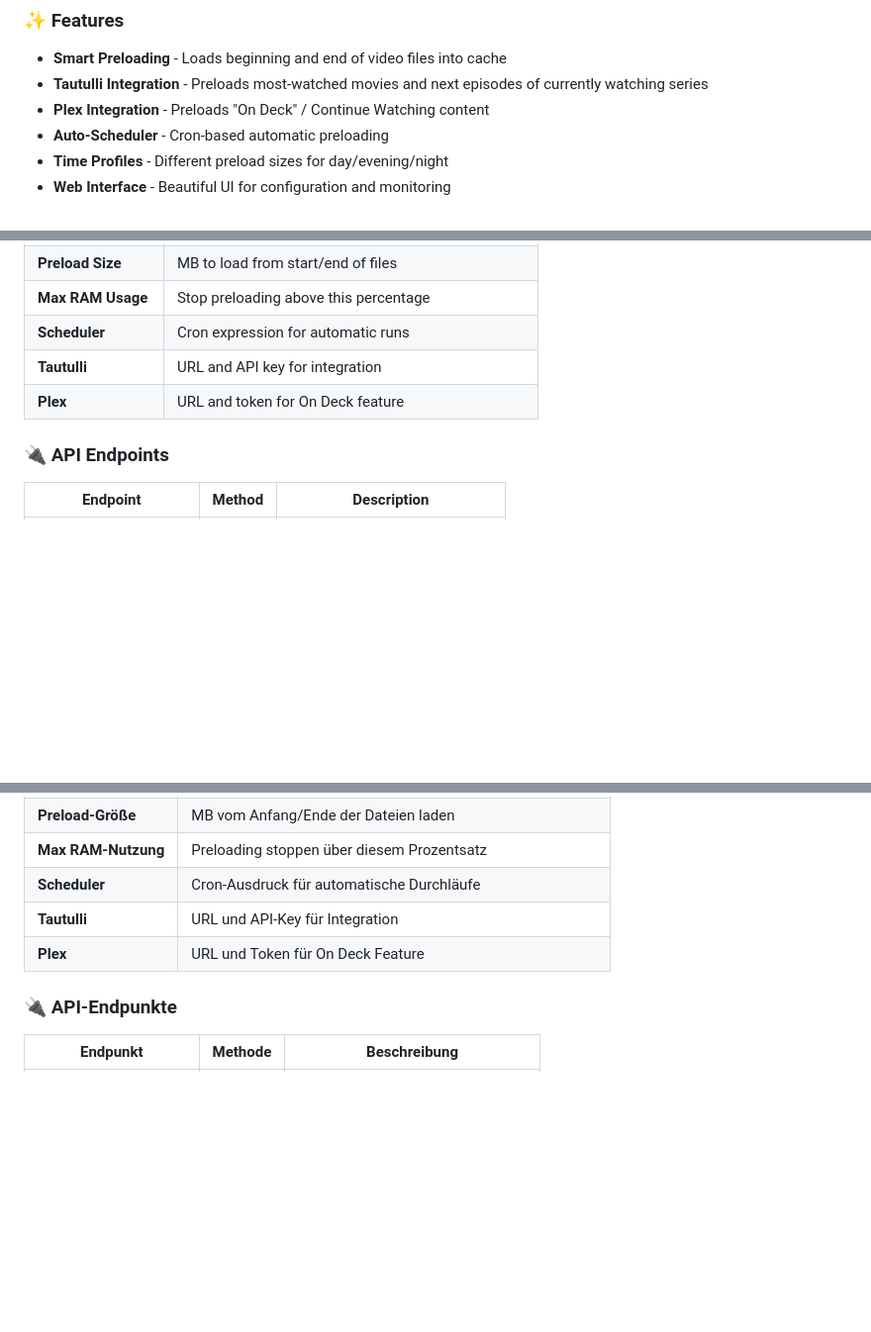
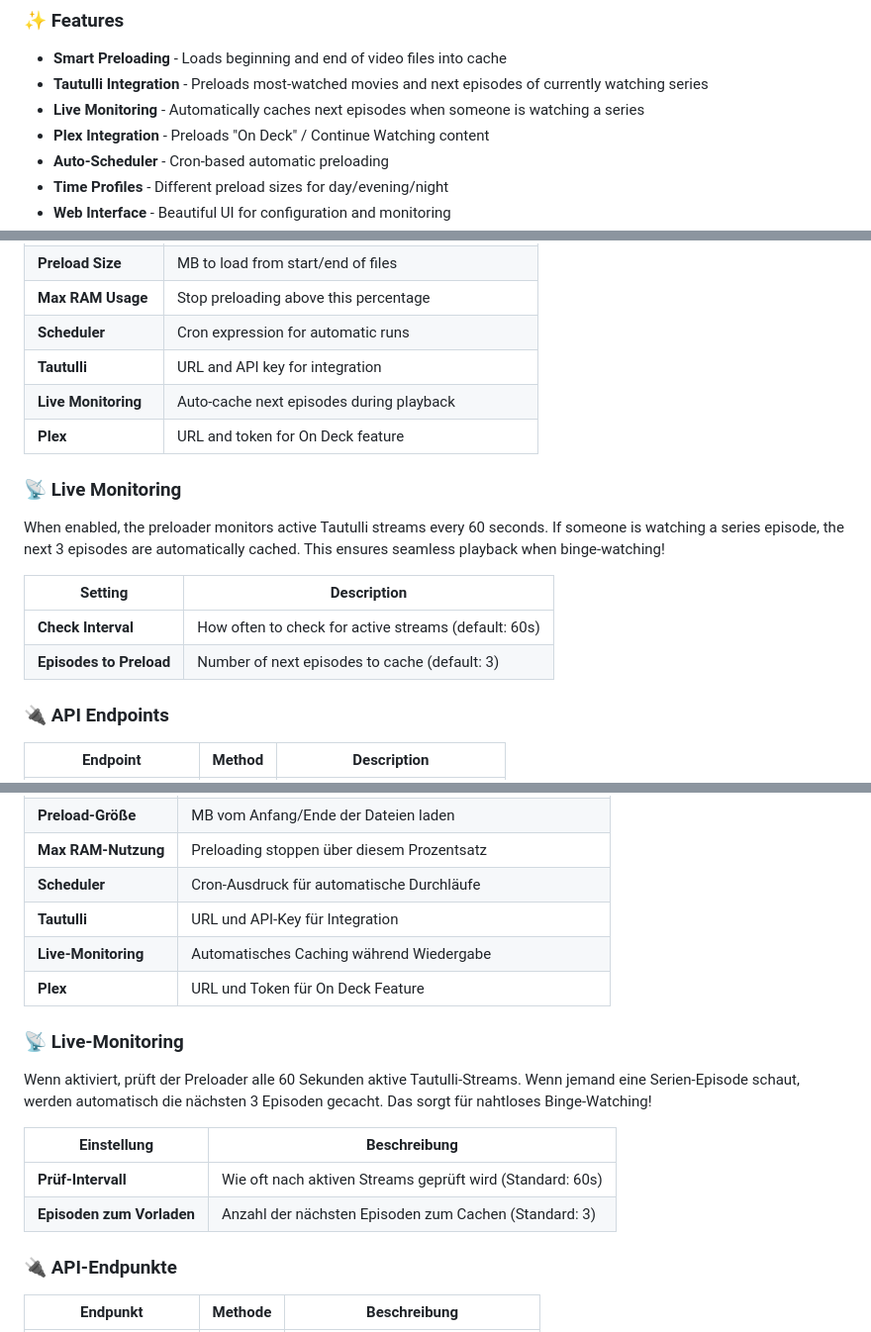
Before and after one commit to hoktaar/unraid-video-preloader, a Markdown page: README.md, 3 parts joined by grey strips. Shown at 99% size. Rendered like a GitHub page; folded sections open; blank space fills up the shorter version.

Commit message:
docs: Add Live Monitoring feature to README

```diff
--- a/README.md
+++ b/README.md
@@ -27,6 +27,7 @@ Unraid Video Preloader is a Docker application that intelligently preloads video
 
 - **Smart Preloading** - Loads beginning and end of video files into cache
 - **Tautulli Integration** - Preloads most-watched movies and next episodes of currently watching series
+- **Live Monitoring** - Automatically caches next episodes when someone is watching a series
 - **Plex Integration** - Preloads "On Deck" / Continue Watching content
 - **Auto-Scheduler** - Cron-based automatic preloading
 - **Time Profiles** - Different preload sizes for day/evening/night
@@ -73,7 +74,17 @@ All settings are available in the web interface:
 | **Max RAM Usage** | Stop preloading above this percentage |
 | **Scheduler** | Cron expression for automatic runs |
 | **Tautulli** | URL and API key for integration |
+| **Live Monitoring** | Auto-cache next episodes during playback |
 | **Plex** | URL and token for On Deck feature |
+
+### 📡 Live Monitoring
+
+When enabled, the preloader monitors active Tautulli streams every 60 seconds. If someone is watching a series episode, the next 3 episodes are automatically cached. This ensures seamless playback when binge-watching!
+
+| Setting | Description |
+|---------|-------------|
+| **Check Interval** | How often to check for active streams (default: 60s) |
+| **Episodes to Preload** | Number of next episodes to cache (default: 3) |
 
 ### 🔌 API Endpoints
 
@@ -155,7 +167,17 @@ Alle Einstellungen sind im Web-Interface verfügbar:
 | **Max RAM-Nutzung** | Preloading stoppen über diesem Prozentsatz |
 | **Scheduler** | Cron-Ausdruck für automatische Durchläufe |
 | **Tautulli** | URL und API-Key für Integration |
+| **Live-Monitoring** | Automatisches Caching während Wiedergabe |
 | **Plex** | URL und Token für On Deck Feature |
+
+### 📡 Live-Monitoring
+
+Wenn aktiviert, prüft der Preloader alle 60 Sekunden aktive Tautulli-Streams. Wenn jemand eine Serien-Episode schaut, werden automatisch die nächsten 3 Episoden gecacht. Das sorgt für nahtloses Binge-Watching!
+
+| Einstellung | Beschreibung |
+|-------------|--------------|
+| **Prüf-Intervall** | Wie oft nach aktiven Streams geprüft wird (Standard: 60s) |
+| **Episoden zum Vorladen** | Anzahl der nächsten Episoden zum Cachen (Standard: 3) |
 
 ### 🔌 API-Endpunkte
 
```
Also changed, not shown: other parts of README.md (+1 -0 lines).
